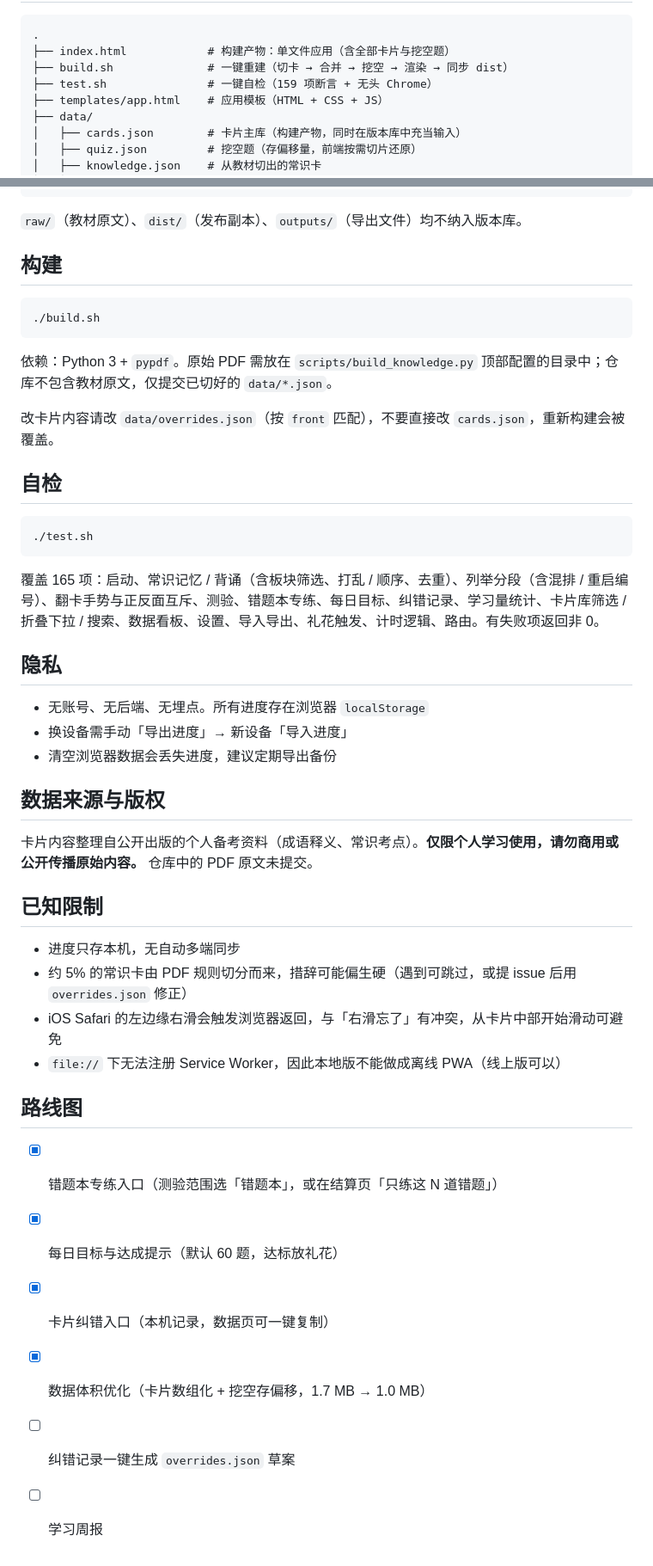
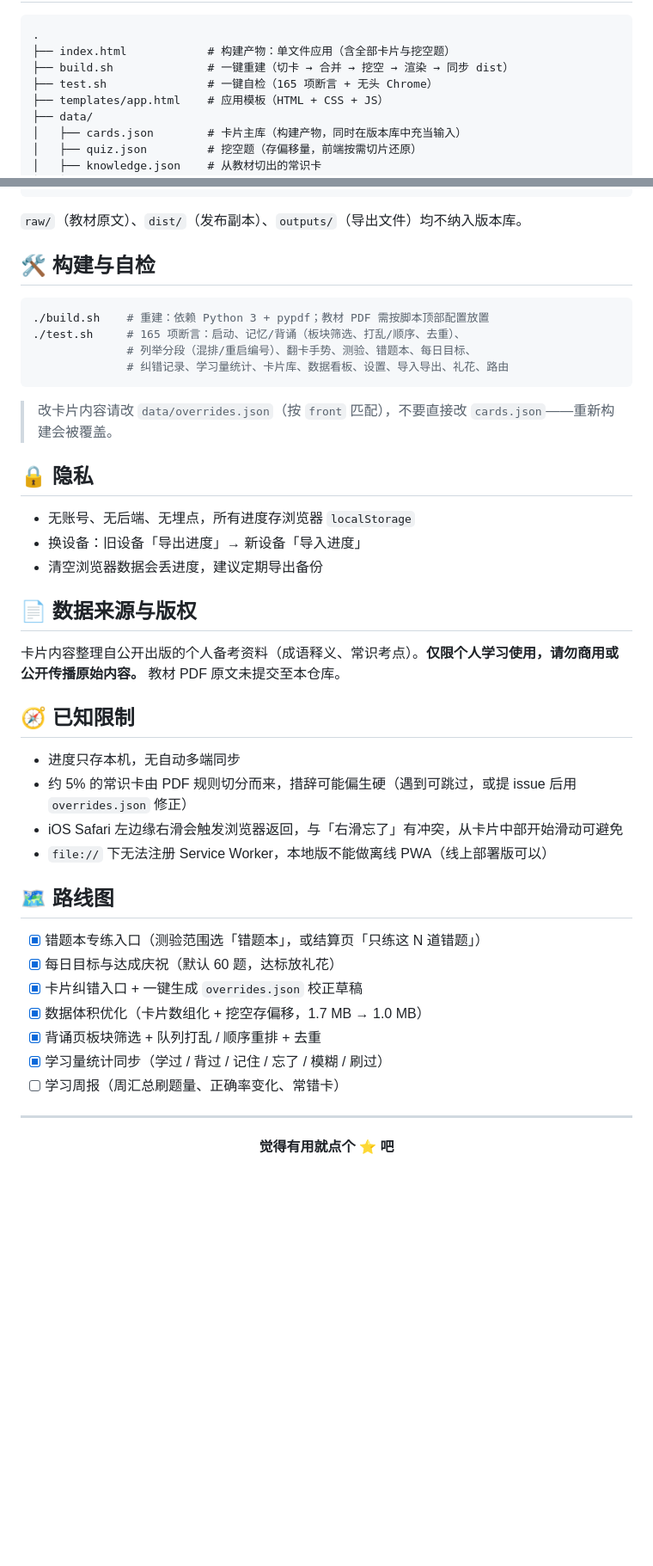
Before and after one commit to zhiguwww-crypto/shang-an-cards, a Markdown page: README.md, 2 parts joined by grey strips. Shown at 86% size. GitHub-like rendering; blank space fills up the shorter version.

````diff
--- a/README.md
+++ b/README.md
@@ -65,7 +73,7 @@ open index.html          # macOS
 .
 ├── index.html            # 构建产物：单文件应用（含全部卡片与挖空题）
 ├── build.sh              # 一键重建（切卡 → 合并 → 挖空 → 渲染 → 同步 dist）
-├── test.sh               # 一键自检（159 项断言 + 无头 Chrome）
+├── test.sh               # 一键自检（165 项断言 + 无头 Chrome）
 ├── templates/app.html    # 应用模板（HTML + CSS + JS）
 ├── data/
 │   ├── cards.json        # 卡片主库（构建产物，同时在版本库中充当输入）
@@ -85,46 +93,48 @@ open index.html          # macOS
 
 `raw/`（教材原文）、`dist/`（发布副本）、`outputs/`（导出文件）均不纳入版本库。
 
-## 构建
+## 🛠 构建与自检
 
 ```bash
-./build.sh
+./build.sh    # 重建：依赖 Python 3 + pypdf；教材 PDF 需按脚本顶部配置放置
+./test.sh     # 165 项断言：启动、记忆/背诵（板块筛选、打乱/顺序、去重）、
+              # 列举分段（混排/重启编号）、翻卡手势、测验、错题本、每日目标、
+              # 纠错记录、学习量统计、卡片库、数据看板、设置、导入导出、礼花、路由
 ```
 
-依赖：Python 3 + `pypdf`。原始 PDF 需放在 `scripts/build_knowledge.py` 顶部配置的目录中；仓库不包含教材原文，仅提交已切好的 `data/*.json`。
+> 改卡片内容请改 `data/overrides.json`（按 `front` 匹配），不要直接改 `cards.json`——重新构建会被覆盖。
 
-改卡片内容请改 `data/overrides.json`（按 `front` 匹配），不要直接改 `cards.json`，重新构建会被覆盖。
+## 🔒 隐私
 
-## 自检
+- 无账号、无后端、无埋点，所有进度存浏览器 `localStorage`
+- 换设备：旧设备「导出进度」→ 新设备「导入进度」
+- 清空浏览器数据会丢进度，建议定期导出备份
 
-```bash
-./test.sh
-```
+## 📄 数据来源与版权
 
-覆盖 165 项：启动、常识记忆 / 背诵（含板块筛选、打乱 / 顺序、去重）、列举分段（含混排 / 重启编号）、翻卡手势与正反面互斥、测验、错题本专练、每日目标、纠错记录、学习量统计、卡片库筛选 / 折叠下拉 / 搜索、数据看板、设置、导入导出、礼花触发、计时逻辑、路由。有失败项返回非 0。
+卡片内容整理自公开出版的个人备考资料（成语释义、常识考点）。**仅限个人学习使用，请勿商用或公开传播原始内容。** 教材 PDF 原文未提交至本仓库。
 
-## 隐私
-
-- 无账号、无后端、无埋点。所有进度存在浏览器 `localStorage`
-- 换设备需手动「导出进度」→ 新设备「导入进度」
-- 清空浏览器数据会丢失进度，建议定期导出备份
-
-## 数据来源与版权
-
-卡片内容整理自公开出版的个人备考资料（成语释义、常识考点）。**仅限个人学习使用，请勿商用或公开传播原始内容。** 仓库中的 PDF 原文未提交。
-
-## 已知限制
+## 🧭 已知限制
 
 - 进度只存本机，无自动多端同步
 - 约 5% 的常识卡由 PDF 规则切分而来，措辞可能偏生硬（遇到可跳过，或提 issue 后用 `overrides.json` 修正）
-- iOS Safari 的左边缘右滑会触发浏览器返回，与「右滑忘了」有冲突，从卡片中部开始滑动可避免
-- `file://` 下无法注册 Service Worker，因此本地版不能做成离线 PWA（线上版可以）
+- iOS Safari 左边缘右滑会触发浏览器返回，与「右滑忘了」有冲突，从卡片中部开始滑动可避免
+- `file://` 下无法注册 Service Worker，本地版不能做离线 PWA（线上部署版可以）
 
-## 路线图
+## 🗺 路线图
 
-- [x] 错题本专练入口（测验范围选「错题本」，或在结算页「只练这 N 道错题」）
-- [x] 每日目标与达成提示（默认 60 题，达标放礼花）
-- [x] 卡片纠错入口（本机记录，数据页可一键复制）
+- [x] 错题本专练入口（测验范围选「错题本」，或结算页「只练这 N 道错题」）
+- [x] 每日目标与达成庆祝（默认 60 题，达标放礼花）
+- [x] 卡片纠错入口 + 一键生成 `overrides.json` 校正草稿
 - [x] 数据体积优化（卡片数组化 + 挖空存偏移，1.7 MB → 1.0 MB）
-- [ ] 纠错记录一键生成 `overrides.json` 草案
-- [ ] 学习周报
+- [x] 背诵页板块筛选 + 队列打乱 / 顺序重排 + 去重
+- [x] 学习量统计同步（学过 / 背过 / 记住 / 忘了 / 模糊 / 刷过）
+- [ ] 学习周报（周汇总刷题量、正确率变化、常错卡）
+
+---
+
+<div align="center">
+
+**觉得有用就点个 ⭐ 吧**
+
+</div>
````
Also changed, not shown: other parts of README.md (+50 -42 lines).
